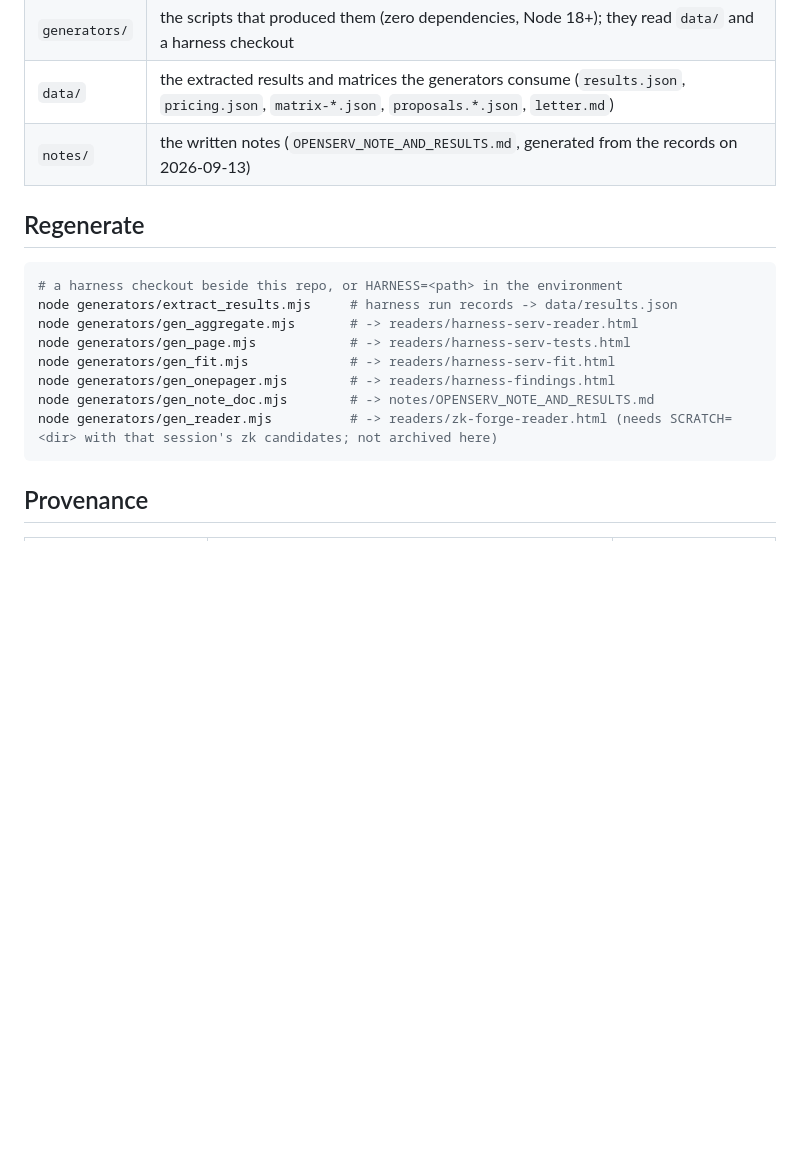
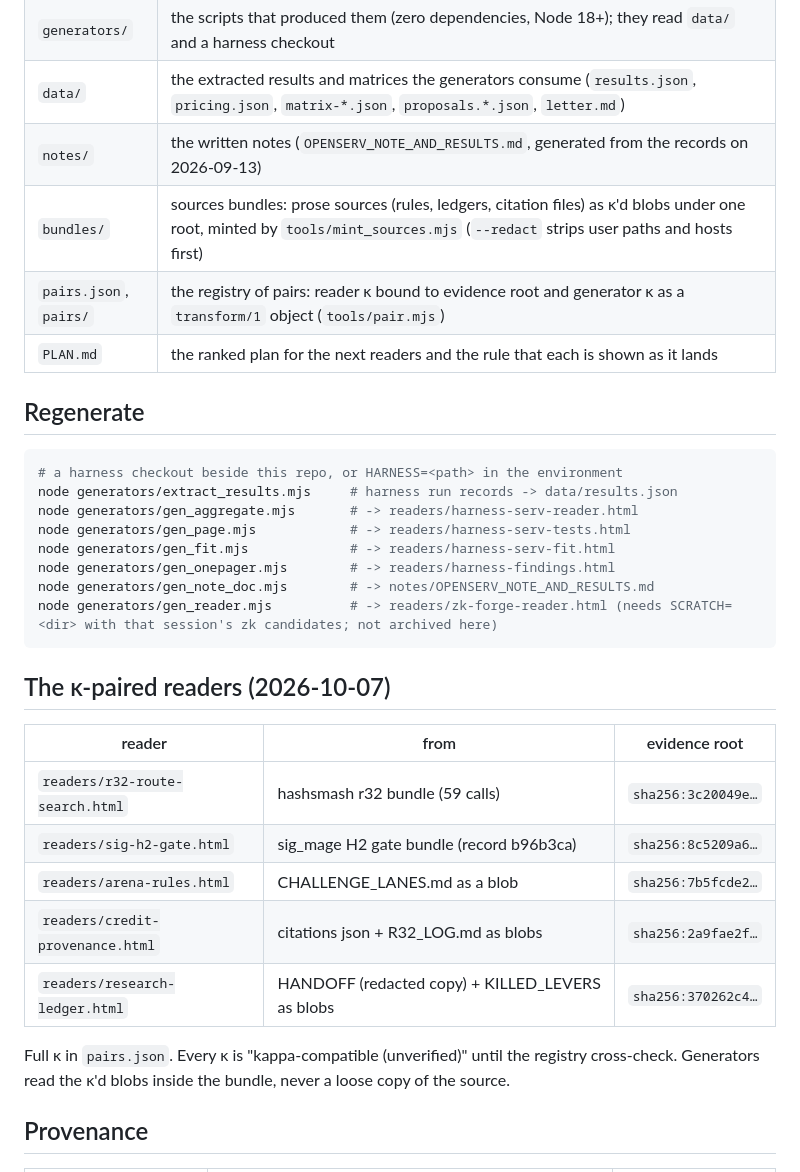
Before and after one commit to mitchuski/agentprivacy-harness-demos, a Markdown page: README.md, the part around the change. GitHub-like rendering; blank space fills up the shorter version.

Commit message:
README: bundles, pairs, the five paired readers

````diff
--- a/README.md
+++ b/README.md
@@ -23,6 +23,9 @@ page can point at a run a reader re-derives rather than at a screenshot.
 | `generators/` | the scripts that produced them (zero dependencies, Node 18+); they read `data/` and a harness checkout |
 | `data/` | the extracted results and matrices the generators consume (`results.json`, `pricing.json`, `matrix-*.json`, `proposals.*.json`, `letter.md`) |
 | `notes/` | the written notes (`OPENSERV_NOTE_AND_RESULTS.md`, generated from the records on 2026-09-13) |
+| `bundles/` | sources bundles: prose sources (rules, ledgers, citation files) as κ'd blobs under one root, minted by `tools/mint_sources.mjs` (`--redact` strips user paths and hosts first) |
+| `pairs.json`, `pairs/` | the registry of pairs: reader κ bound to evidence root and generator κ as a `transform/1` object (`tools/pair.mjs`) |
+| `PLAN.md` | the ranked plan for the next readers and the rule that each is shown as it lands |
 
 ## Regenerate
 
@@ -36,6 +39,19 @@ node generators/gen_onepager.mjs        # -> readers/harness-findings.html
 node generators/gen_note_doc.mjs        # -> notes/OPENSERV_NOTE_AND_RESULTS.md
 node generators/gen_reader.mjs          # -> readers/zk-forge-reader.html (needs SCRATCH=<dir> with that session's zk candidates; not archived here)
 ```
+
+## The κ-paired readers (2026-10-07)
+
+| reader | from | evidence root |
+|---|---|---|
+| `readers/r32-route-search.html` | hashsmash r32 bundle (59 calls) | `sha256:3c20049e…` |
+| `readers/sig-h2-gate.html` | sig_mage H2 gate bundle (record b96b3ca) | `sha256:8c5209a6…` |
+| `readers/arena-rules.html` | CHALLENGE_LANES.md as a blob | `sha256:7b5fcde2…` |
+| `readers/credit-provenance.html` | citations json + R32_LOG.md as blobs | `sha256:2a9fae2f…` |
+| `readers/research-ledger.html` | HANDOFF (redacted copy) + KILLED_LEVERS as blobs | `sha256:370262c4…` |
+
+Full κ in `pairs.json`. Every κ is "kappa-compatible (unverified)" until the registry cross-check.
+Generators read the κ'd blobs inside the bundle, never a loose copy of the source.
 
 ## Provenance
 
````
